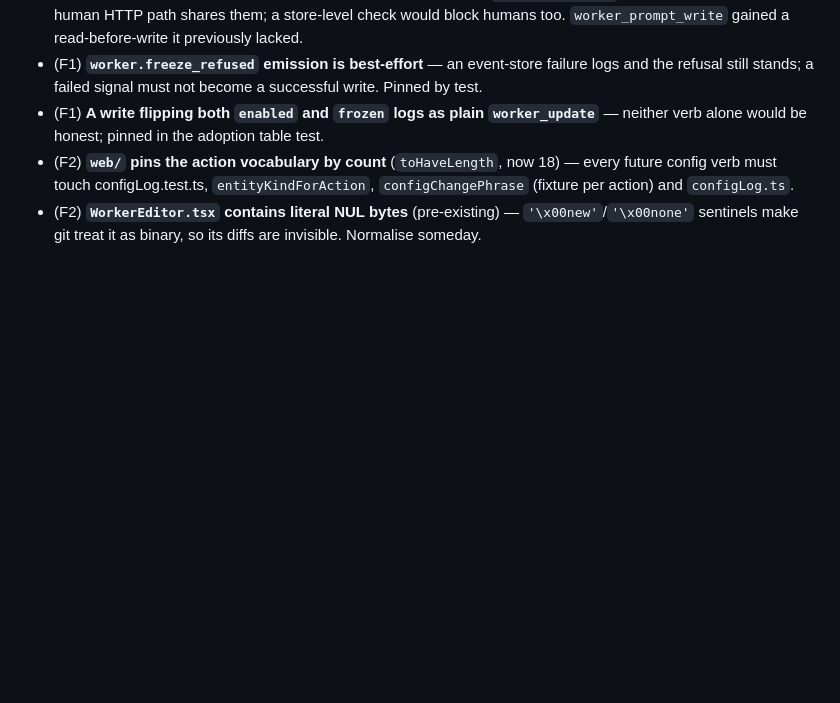
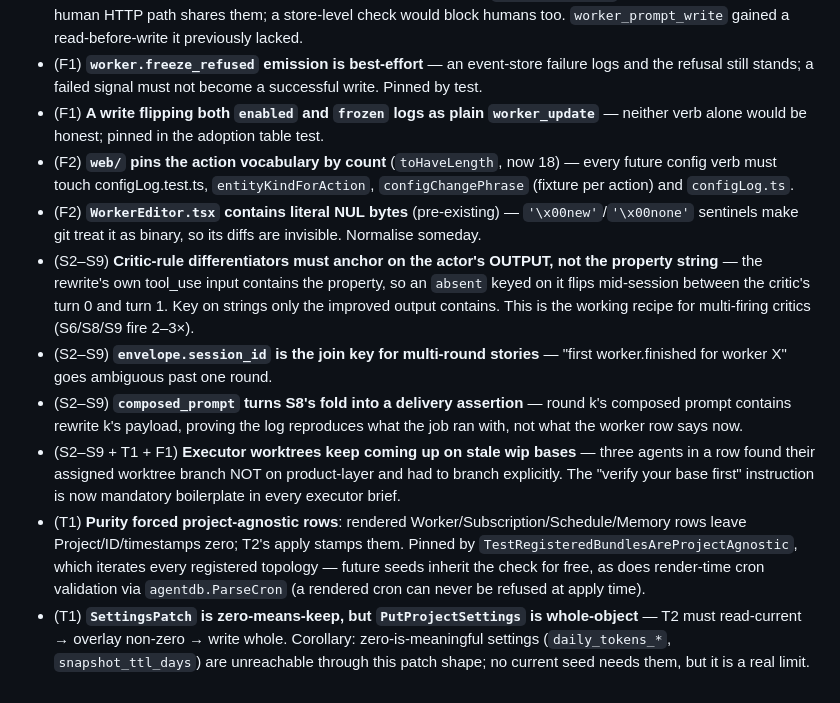
Before and after one commit to binocarlos/badcode-agent-orange, a Markdown page: docs/product/13-work-plan-self-improvement.md, the part around one of its changes. Drawn GitHub-style; blank space fills up the shorter version.

Commit message:
Tick S2-S9 and T1; file their discoveries
Co-Authored-By: Claude Fable 5 <noreply@anthropic.com>

```diff
--- a/docs/product/13-work-plan-self-improvement.md
+++ b/docs/product/13-work-plan-self-improvement.md
@@ -179,3 +179,24 @@ Kai before any real-model run.**
   per action) and `configLog.ts`.
 - (F2) **`WorkerEditor.tsx` contains literal NUL bytes** (pre-existing) — `'\x00new'`/`'\x00none'`
   sentinels make git treat it as binary, so its diffs are invisible. Normalise someday.
+- (S2–S9) **Critic-rule differentiators must anchor on the actor's OUTPUT, not the property
+  string** — the rewrite's own tool_use input contains the property, so an `absent` keyed on it
+  flips mid-session between the critic's turn 0 and turn 1. Key on strings only the improved
+  output contains. This is the working recipe for multi-firing critics (S6/S8/S9 fire 2–3×).
+- (S2–S9) **`envelope.session_id` is the join key for multi-round stories** — "first
+  worker.finished for worker X" goes ambiguous past one round.
+- (S2–S9) **`composed_prompt` turns S8's fold into a delivery assertion** — round k's composed
+  prompt contains rewrite k's payload, proving the log reproduces what the job ran with, not what
+  the worker row says now.
+- (S2–S9 + T1 + F1) **Executor worktrees keep coming up on stale wip bases** — three agents in a
+  row found their assigned worktree branch NOT on product-layer and had to branch explicitly. The
+  "verify your base first" instruction is now mandatory boilerplate in every executor brief.
+- (T1) **Purity forced project-agnostic rows**: rendered Worker/Subscription/Schedule/Memory rows
+  leave Project/ID/timestamps zero; T2's apply stamps them. Pinned by
+  `TestRegisteredBundlesAreProjectAgnostic`, which iterates every registered topology — future
+  seeds inherit the check for free, as does render-time cron validation via `agentdb.ParseCron`
+  (a rendered cron can never be refused at apply time).
+- (T1) **`SettingsPatch` is zero-means-keep, but `PutProjectSettings` is whole-object** — T2 must
+  read-current → overlay non-zero → write whole. Corollary: zero-is-meaningful settings
+  (`daily_tokens_*`, `snapshot_ttl_days`) are unreachable through this patch shape; no current
+  seed needs them, but it is a real limit.
```
Also changed, not shown: other parts of docs/product/13-work-plan-self-improvement.md (+2 -2 lines).
